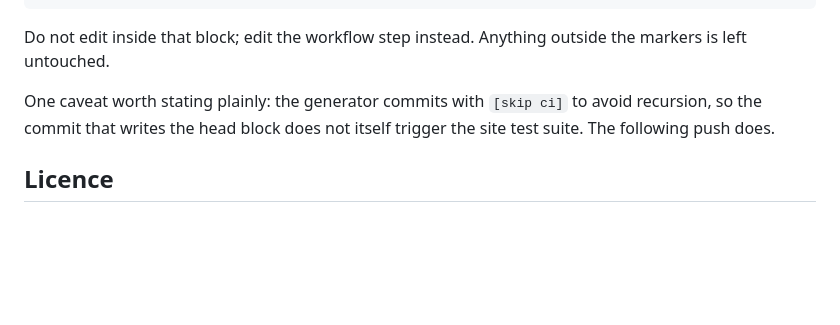
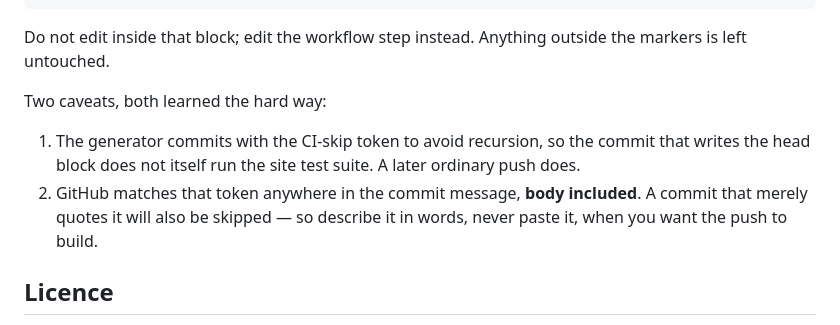
Before and after one commit to umutseve4/umutseve4.github.io, a Markdown page: brand/README.md, the part around the change. Drawn GitHub-style; blank space fills up the shorter version.

Commit message:
docs(brand): note that the CI-skip token is matched in the commit body too
Written as a plain phrase rather than the literal token, so this commit
is actually able to run the test suite it exists to run.

```diff
--- a/brand/README.md
+++ b/brand/README.md
@@ -106,9 +106,14 @@ They live between two markers and are rewritten on every run:
 Do not edit inside that block; edit the workflow step instead. Anything
 outside the markers is left untouched.
 
-One caveat worth stating plainly: the generator commits with `[skip ci]`
-to avoid recursion, so the commit that writes the head block does not
-itself trigger the site test suite. The following push does.
+Two caveats, both learned the hard way:
+
+1. The generator commits with the CI-skip token to avoid recursion, so the
+   commit that writes the head block does not itself run the site test
+   suite. A later ordinary push does.
+2. GitHub matches that token anywhere in the commit message, **body
+   included**. A commit that merely quotes it will also be skipped — so
+   describe it in words, never paste it, when you want the push to build.
 
 ## Licence
 
```
